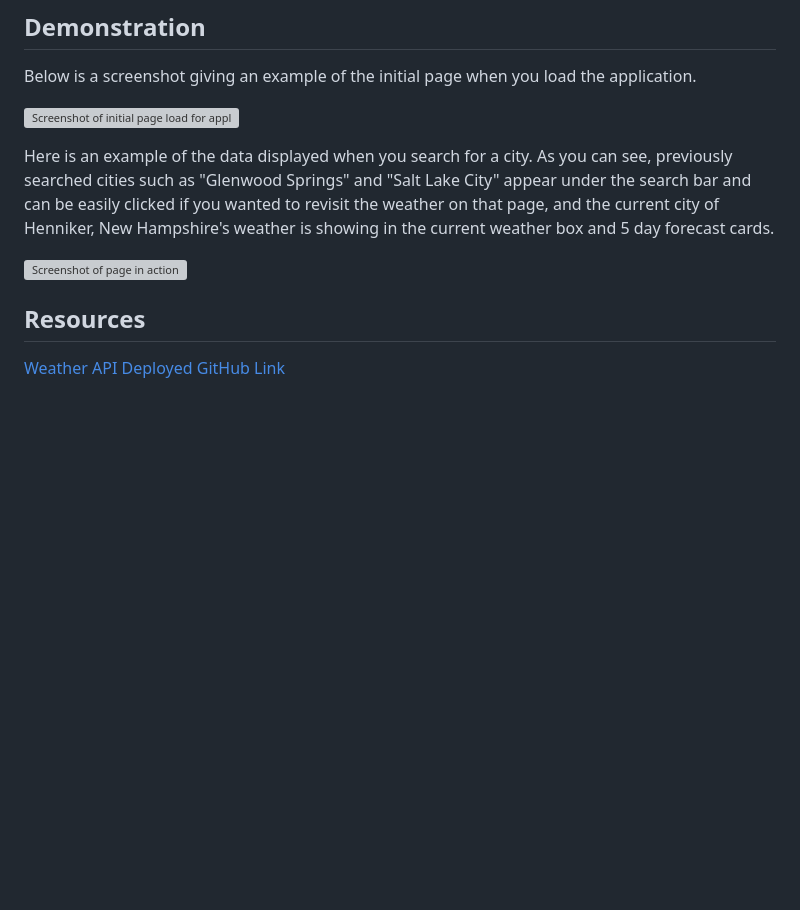
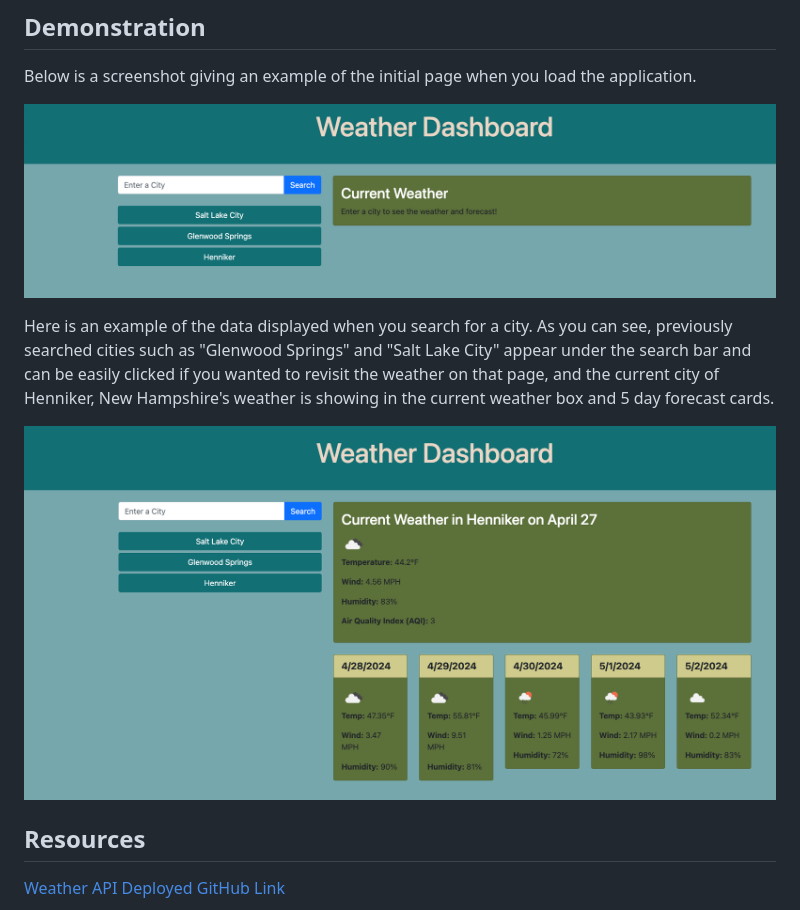
Before and after one commit to huntrreed/Weather-Dashboard, a Markdown page: README.md, the part around the change. GitHub-like rendering; pictures changed too: Assets/before.png (added), Assets/screenshot.png (added); blank space fills up the shorter version; grey boxes are pictures that could not be loaded.

```diff
--- a/README.md
+++ b/README.md
@@ -14,11 +14,11 @@ This application uses a weather API to display the current weather (temperature,
 
 Below is a screenshot giving an example of the initial page when you load the application.
 
-![Screenshot of initial page load for application.](./Assets/Basic.png)
+![Screenshot of initial page load for application.](./Assets/before.png)
 
 Here is an example of the data displayed when you search for a city. As you can see, previously searched cities such as "Glenwood Springs" and "Salt Lake City" appear under the search bar and can be easily clicked if you wanted to revisit the weather on that page, and the current city of Henniker, New Hampshire's weather is showing in the current weather box and 5 day forecast cards.
 
-![Screenshot of page in action](./Assets/InAction.png)
+![Screenshot of page in action](./Assets/screenshot.png)
 
 ## Resources
 
```
Also changed, not shown: 1 other file.
